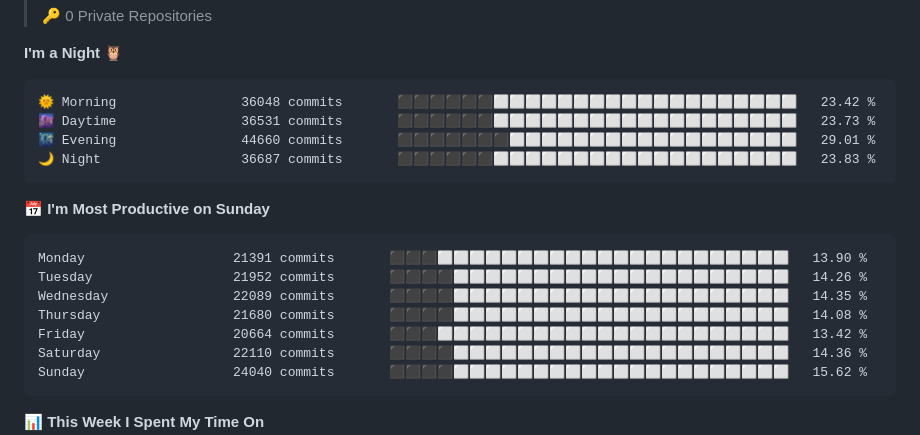
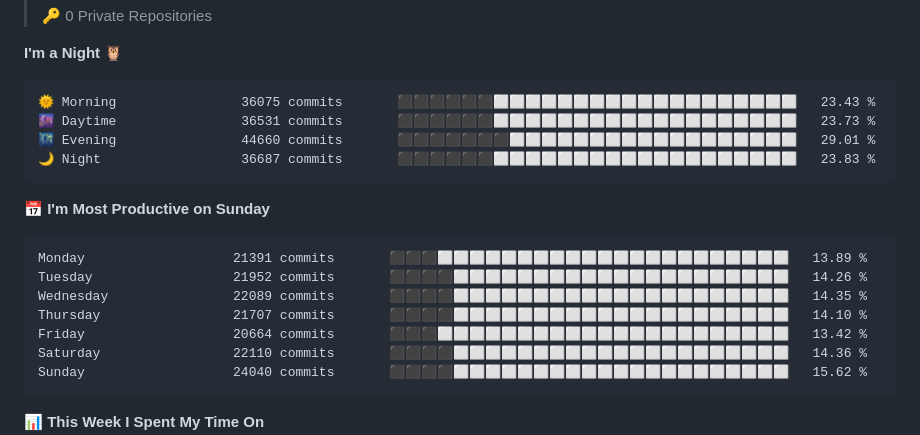
Before and after one commit to RyannKim327/RyannKim327, a Markdown page: README.md, the part around one of its changes. Rendered like a GitHub page.

Commit message:
Updated with Dev Metrics

````diff
--- a/README.md
+++ b/README.md
@@ -134,7 +134,7 @@
 **I'm a Night 🦉**
 
 ```text
-🌞 Morning                36048 commits       ⬛⬛⬛⬛⬛⬛⬜⬜⬜⬜⬜⬜⬜⬜⬜⬜⬜⬜⬜⬜⬜⬜⬜⬜⬜   23.42 %
+🌞 Morning                36075 commits       ⬛⬛⬛⬛⬛⬛⬜⬜⬜⬜⬜⬜⬜⬜⬜⬜⬜⬜⬜⬜⬜⬜⬜⬜⬜   23.43 %
 🌆 Daytime                36531 commits       ⬛⬛⬛⬛⬛⬛⬜⬜⬜⬜⬜⬜⬜⬜⬜⬜⬜⬜⬜⬜⬜⬜⬜⬜⬜   23.73 %
 🌃 Evening                44660 commits       ⬛⬛⬛⬛⬛⬛⬛⬜⬜⬜⬜⬜⬜⬜⬜⬜⬜⬜⬜⬜⬜⬜⬜⬜⬜   29.01 %
 🌙 Night                  36687 commits       ⬛⬛⬛⬛⬛⬛⬜⬜⬜⬜⬜⬜⬜⬜⬜⬜⬜⬜⬜⬜⬜⬜⬜⬜⬜   23.83 %
@@ -142,10 +142,10 @@
 📅 **I'm Most Productive on Sunday**
 
 ```text
-Monday                   21391 commits       ⬛⬛⬛⬜⬜⬜⬜⬜⬜⬜⬜⬜⬜⬜⬜⬜⬜⬜⬜⬜⬜⬜⬜⬜⬜   13.90 %
+Monday                   21391 commits       ⬛⬛⬛⬜⬜⬜⬜⬜⬜⬜⬜⬜⬜⬜⬜⬜⬜⬜⬜⬜⬜⬜⬜⬜⬜   13.89 %
 Tuesday                  21952 commits       ⬛⬛⬛⬛⬜⬜⬜⬜⬜⬜⬜⬜⬜⬜⬜⬜⬜⬜⬜⬜⬜⬜⬜⬜⬜   14.26 %
 Wednesday                22089 commits       ⬛⬛⬛⬛⬜⬜⬜⬜⬜⬜⬜⬜⬜⬜⬜⬜⬜⬜⬜⬜⬜⬜⬜⬜⬜   14.35 %
-Thursday                 21680 commits       ⬛⬛⬛⬛⬜⬜⬜⬜⬜⬜⬜⬜⬜⬜⬜⬜⬜⬜⬜⬜⬜⬜⬜⬜⬜   14.08 %
+Thursday                 21707 commits       ⬛⬛⬛⬛⬜⬜⬜⬜⬜⬜⬜⬜⬜⬜⬜⬜⬜⬜⬜⬜⬜⬜⬜⬜⬜   14.10 %
 Friday                   20664 commits       ⬛⬛⬛⬜⬜⬜⬜⬜⬜⬜⬜⬜⬜⬜⬜⬜⬜⬜⬜⬜⬜⬜⬜⬜⬜   13.42 %
 Saturday                 22110 commits       ⬛⬛⬛⬛⬜⬜⬜⬜⬜⬜⬜⬜⬜⬜⬜⬜⬜⬜⬜⬜⬜⬜⬜⬜⬜   14.36 %
 Sunday                   24040 commits       ⬛⬛⬛⬛⬜⬜⬜⬜⬜⬜⬜⬜⬜⬜⬜⬜⬜⬜⬜⬜⬜⬜⬜⬜⬜   15.62 %
````
Also changed, not shown: other parts of README.md (+1 -1 lines), assets/bar_graph.png.
